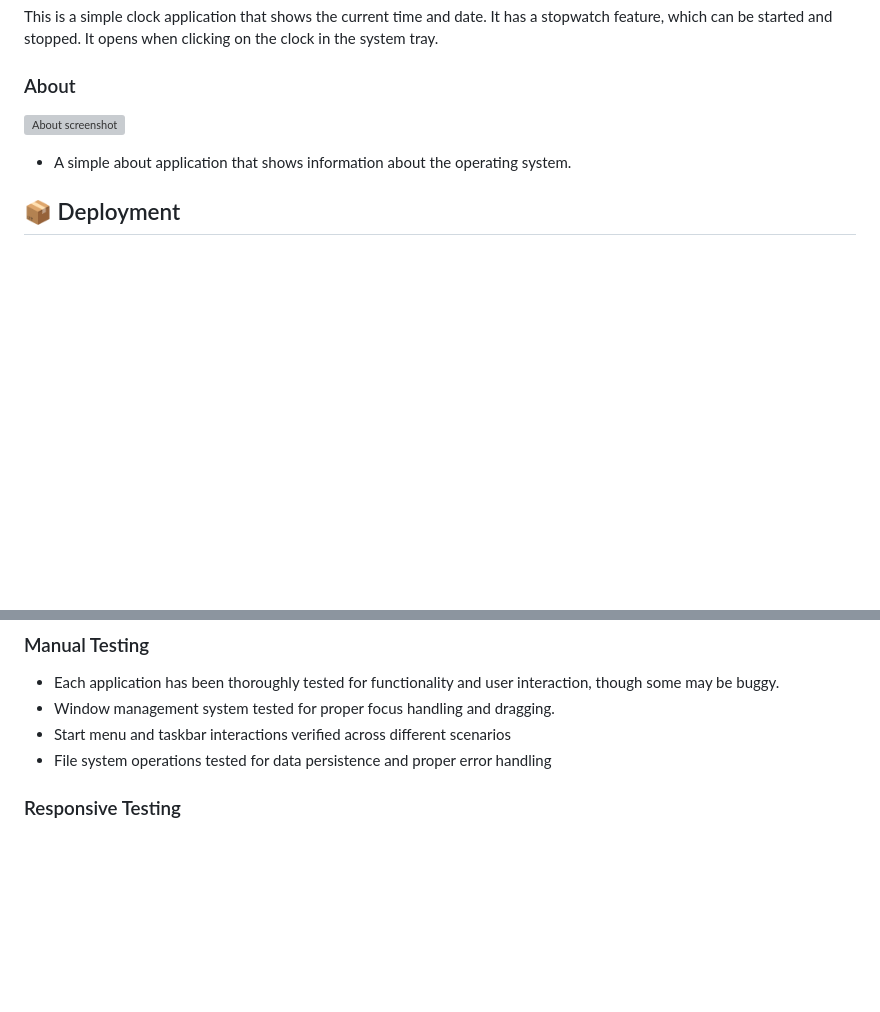
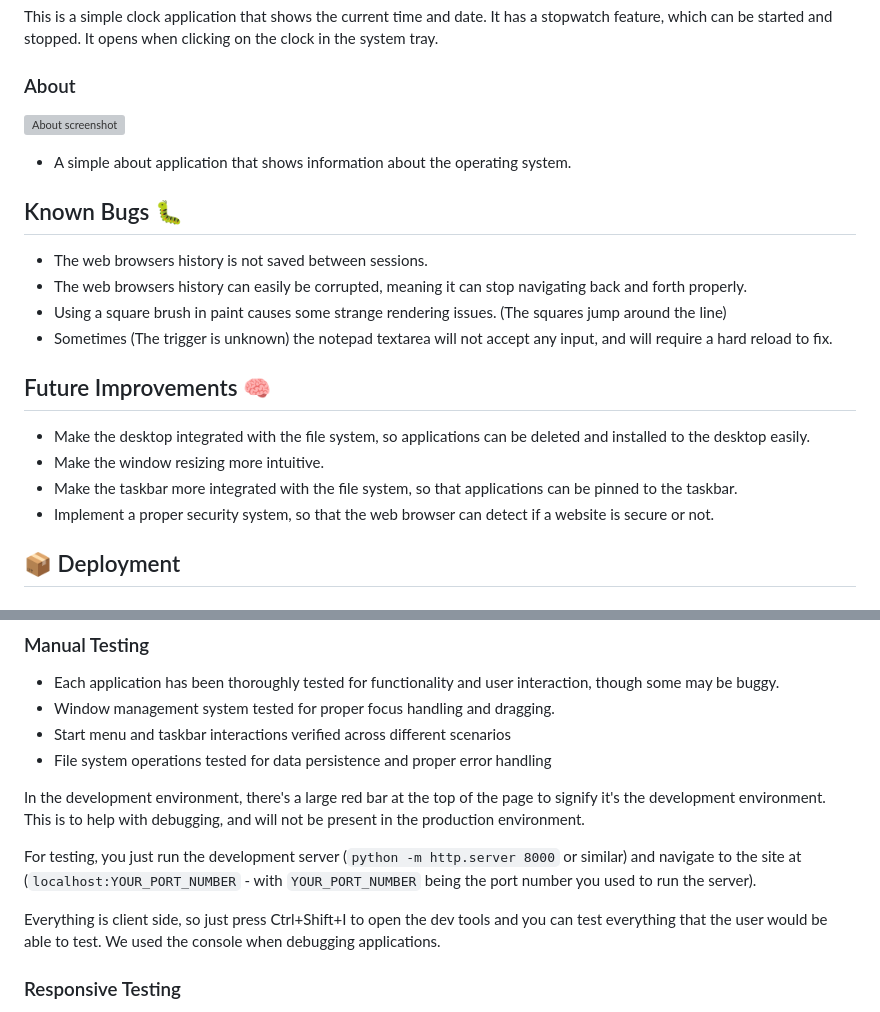
Before and after one commit to james-adcott-edu/Windathon-95, a Markdown page: README.md, 2 parts joined by grey strips. Rendered like a GitHub page; blank space fills up the shorter version; grey boxes are pictures that could not be loaded.

Commit message:
README: add more information.

```diff
--- a/README.md
+++ b/README.md
@@ -206,6 +206,19 @@ This is a simple clock application that shows the current time and date. It has
 ![About screenshot](./assets/images/showcase/about.png)
 - A simple about application that shows information about the operating system.
 
+## Known Bugs 🐛
+- The web browsers history is not saved between sessions.
+- The web browsers history can easily be corrupted, meaning it can stop navigating back and forth properly.
+- Using a square brush in paint causes some strange rendering issues. (The squares jump around the line)
+- Sometimes (The trigger is unknown) the notepad textarea will not accept any input, and will require a hard reload to fix.
+
+## Future Improvements 🧠
+
+- Make the desktop integrated with the file system, so applications can be deleted and installed to the desktop easily.
+- Make the window resizing more intuitive.
+- Make the taskbar more integrated with the file system, so that applications can be pinned to the taskbar.
+- Implement a proper security system, so that the web browser can detect if a website is secure or not.
+
 ## 📦 Deployment
 
 ### GitHub Pages Deployment
@@ -304,6 +317,12 @@ export default class NewApp {
 - Start menu and taskbar interactions verified across different scenarios
 - File system operations tested for data persistence and proper error handling
 
+In the development environment, there's a large red bar at the top of the page to signify it's the development environment. This is to help with debugging, and will not be present in the production environment.
+
+For testing, you just run the development server (`python -m http.server 8000` or similar) and navigate to the site at (`localhost:YOUR_PORT_NUMBER` - with `YOUR_PORT_NUMBER` being the port number you used to run the server).
+
+Everything is client side, so just press Ctrl+Shift+I to open the dev tools and you can test everything that the user would be able to test. We used the console when debugging applications.
+
 ### Responsive Testing
 - Interface tested across multiple screen sizes and resolutions, however the experience is not optimal on mobile devices. This is designed to be a retro desktop experience after all.
 
```
